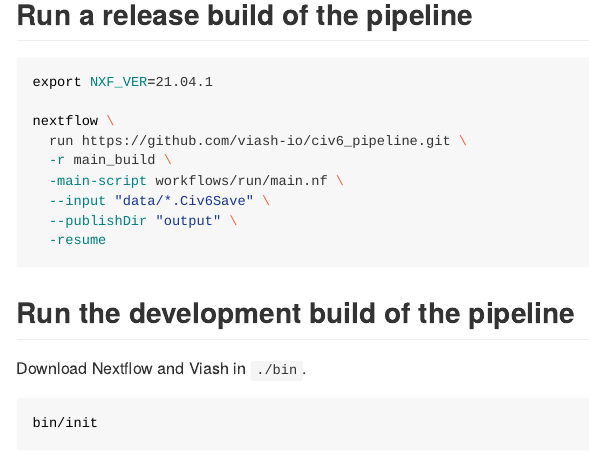
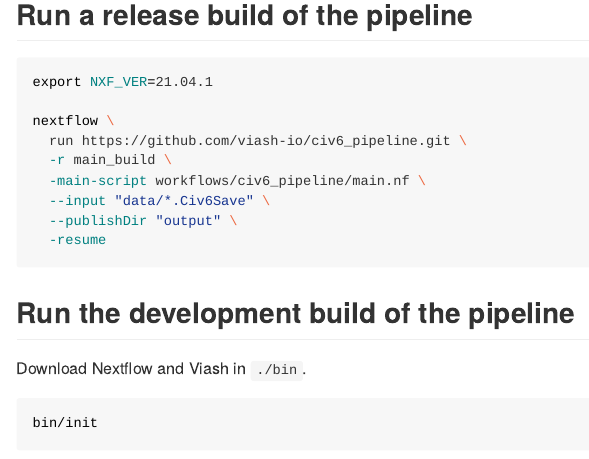
Before and after one commit to viash-io/civ6_pipeline, an R Markdown document (README.Rmd): the page in a window 1100 px wide, from 430 px down. Rendered offline with R 4.5, knitr and Pandoc, with nearby package versions.

Commit message:
Update path in README.Rmd

```diff
--- a/README.Rmd
+++ b/README.Rmd
@@ -34,7 +34,7 @@
 nextflow \
   run https://github.com/viash-io/civ6_pipeline.git \
   -r main_build \
-  -main-script workflows/run/main.nf \
+  -main-script workflows/civ6_pipeline/main.nf \
   --input "data/*.Civ6Save" \
   --publishDir "output" \
   -resume
```
